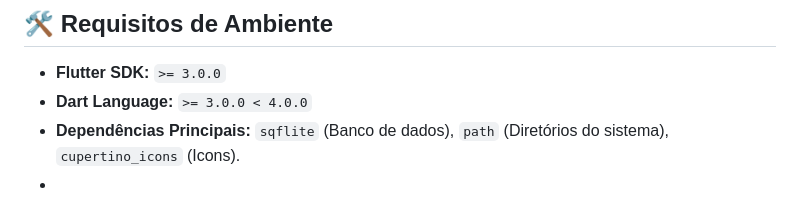
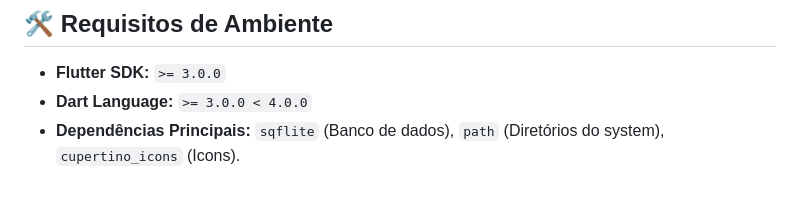
Before and after one commit to learsi8918-hub/Canaril-Almirante-2.0, a Markdown page: README.md, the part around the change. Drawn GitHub-style.

```diff
--- a/README.md
+++ b/README.md
@@ -47,5 +47,4 @@ canary_control_pro/
 
 *   **Flutter SDK:** `>= 3.0.0`
 *   **Dart Language:** `>= 3.0.0 < 4.0.0`
-*   **Dependências Principais:** `sqflite` (Banco de dados), `path` (Diretórios do sistema), `cupertino_icons` (Icons).
-*
+*   **Dependências Principais:** `sqflite` (Banco de dados), `path` (Diretórios do system), `cupertino_icons` (Icons).
```
